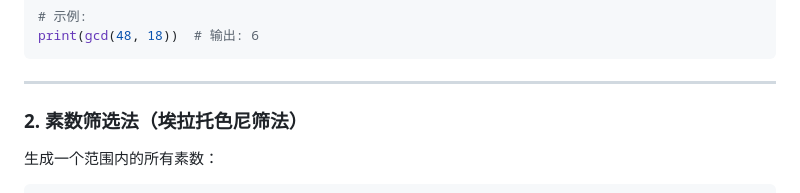
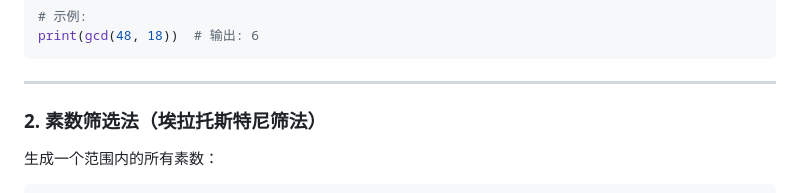
Before and after one commit to Linhibit/Encyclopedia-of-Number-Theory, a Markdown page: README.md, the part around the change. Rendered like a GitHub page.

Commit message:
更新 README.md

```diff
--- a/README.md
+++ b/README.md
@@ -34,7 +34,7 @@ print(gcd(48, 18))  # 输出: 6
 
 ---
 
-### 2. **素数筛选法（埃拉托色尼筛法）**
+### 2. **素数筛选法（埃拉托斯特尼筛法）**
 
 生成一个范围内的所有素数：
 
```
